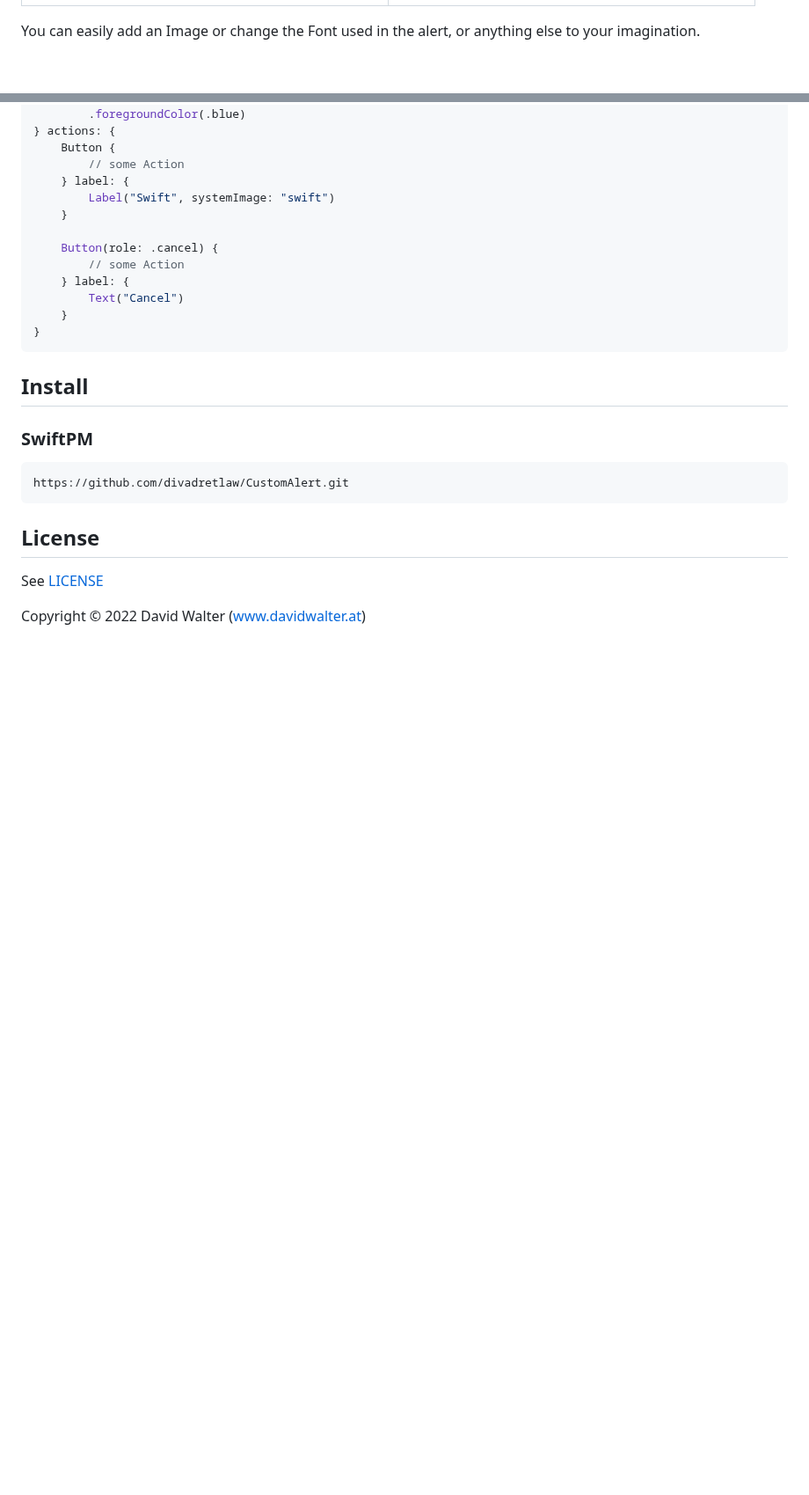
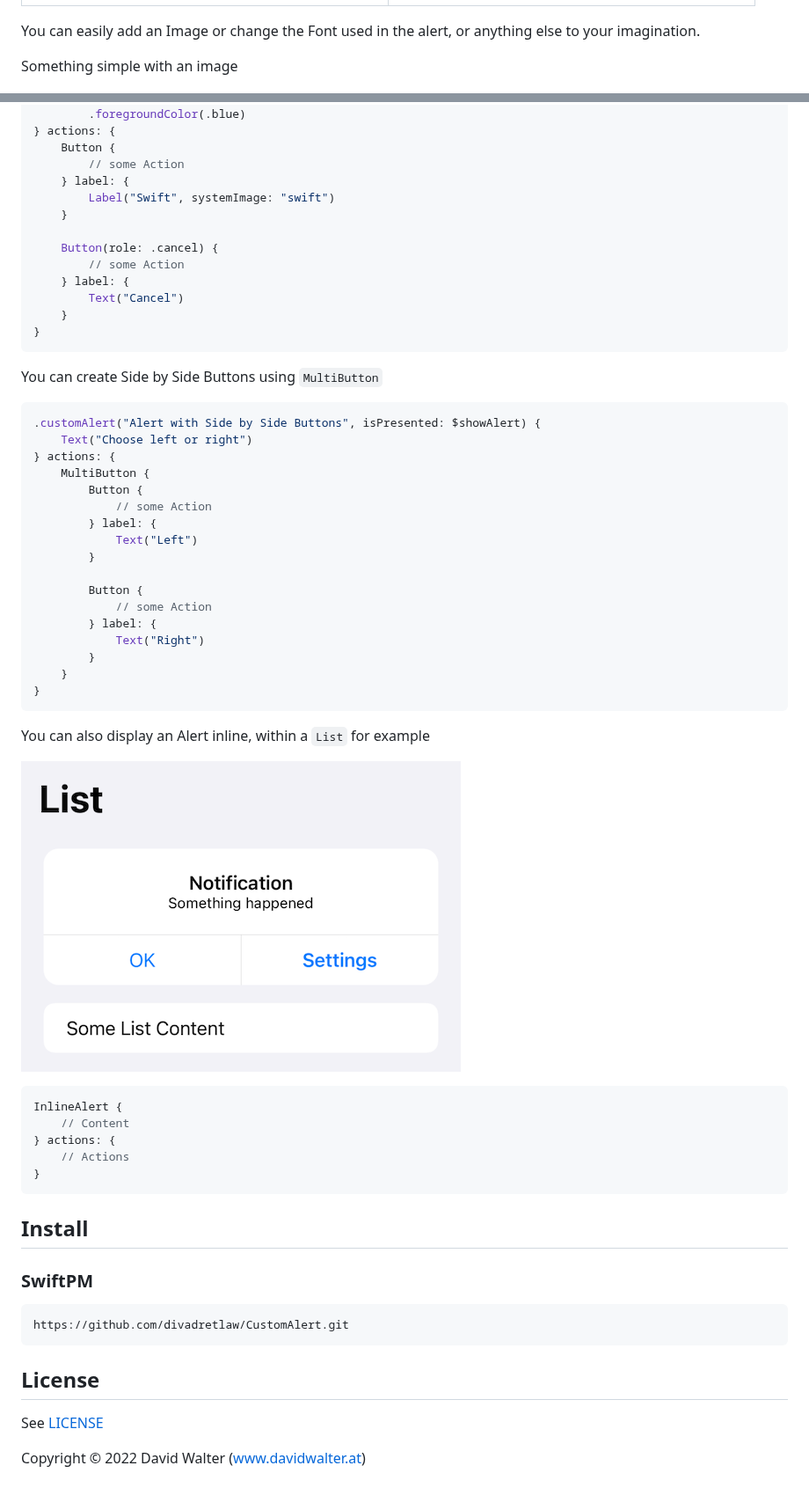
Before and after one commit to divadretlaw/CustomAlert, a Markdown page: README.md, 2 parts joined by grey strips. Shown at 88% size. Rendered like a GitHub page; pictures changed too: Resources/InlineAlert.png (added); blank space fills up the shorter version.

````diff
--- a/README.md
+++ b/README.md
@@ -16,4 +16,6 @@ If the content is too large because the text is too long or the text doesn't fit
 
 You can easily add an Image or change the Font used in the alert, or anything else to your imagination.
 
+Something simple with an image
+
 ![Custom Alert](Resources/Fancy.png)
@@ -44,6 +50,40 @@ The API is very similar to the SwiftUI Alerts
 }
 ```
 
+You can create Side by Side Buttons using `MultiButton`
+
+```swift
+.customAlert("Alert with Side by Side Buttons", isPresented: $showAlert) {
+    Text("Choose left or right")
+} actions: {
+	MultiButton {
+	    Button {
+	        // some Action
+	    } label: {
+	        Text("Left")
+	    }
+
+	    Button {
+	        // some Action
+	    } label: {
+	        Text("Right")
+	    }
+    }
+}
+```
+
+You can also display an Alert inline, within a `List` for example
+
+![Inline Alert](Resources/InlineAlert.png)
+
+```swift
+InlineAlert {
+    // Content
+} actions: {
+    // Actions
+}
+```
+
 ## Install
 
 ### SwiftPM
````
Also changed, not shown: other parts of README.md (+4 -0 lines), Resources/Complex.png (added).
